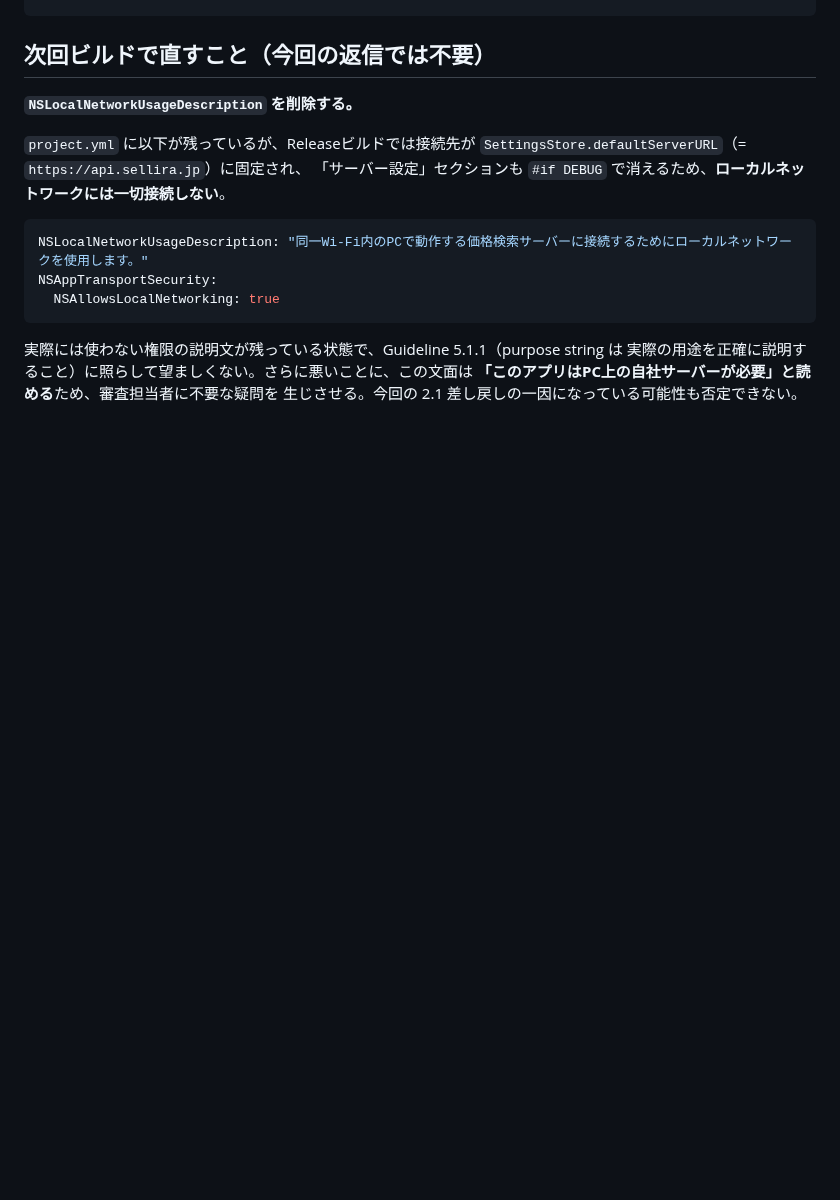
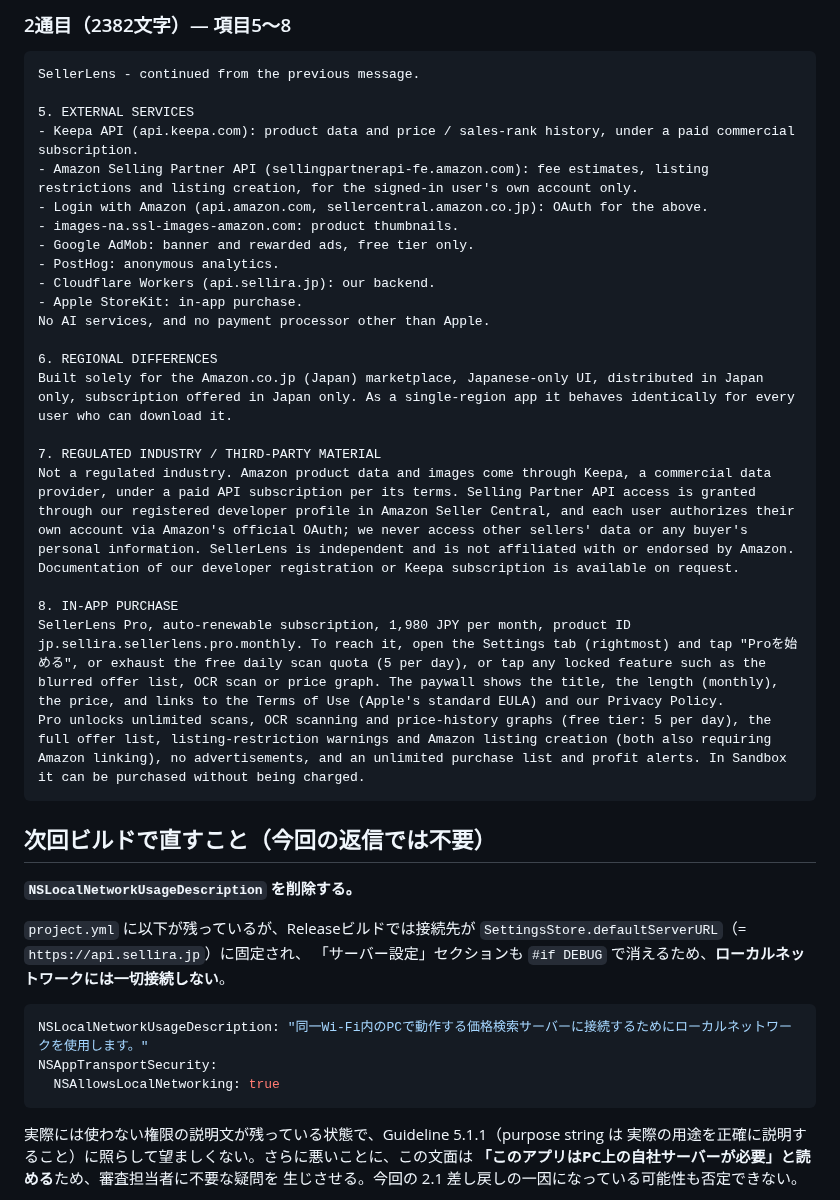
Before and after one commit to yuriasu2/-barcode_sedori, a Markdown page: APPSTORE-CONNECT-DRAFT.md, the part around one of its changes. Drawn GitHub-style; blank space fills up the shorter version.

````diff
--- a/APPSTORE-CONNECT-DRAFT.md
+++ b/APPSTORE-CONNECT-DRAFT.md
@@ -540,3 +573,30 @@ Thank you for your time. Please let us know if anything further is needed.
+### 2通目（2382文字）— 項目5〜8
+
+```
+SellerLens - continued from the previous message.
+
+5. EXTERNAL SERVICES
+- Keepa API (api.keepa.com): product data and price / sales-rank history, under a paid commercial subscription.
+- Amazon Selling Partner API (sellingpartnerapi-fe.amazon.com): fee estimates, listing restrictions and listing creation, for the signed-in user's own account only.
+- Login with Amazon (api.amazon.com, sellercentral.amazon.co.jp): OAuth for the above.
+- images-na.ssl-images-amazon.com: product thumbnails.
+- Google AdMob: banner and rewarded ads, free tier only.
+- PostHog: anonymous analytics.
+- Cloudflare Workers (api.sellira.jp): our backend.
+- Apple StoreKit: in-app purchase.
+No AI services, and no payment processor other than Apple.
+
+6. REGIONAL DIFFERENCES
+Built solely for the Amazon.co.jp (Japan) marketplace, Japanese-only UI, distributed in Japan only, subscription offered in Japan only. As a single-region app it behaves identically for every user who can download it.
+
+7. REGULATED INDUSTRY / THIRD-PARTY MATERIAL
+Not a regulated industry. Amazon product data and images come through Keepa, a commercial data provider, under a paid API subscription per its terms. Selling Partner API access is granted through our registered developer profile in Amazon Seller Central, and each user authorizes their own account via Amazon's official OAuth; we never access other sellers' data or any buyer's personal information. SellerLens is independent and is not affiliated with or endorsed by Amazon. Documentation of our developer registration or Keepa subscription is available on request.
+
+8. IN-APP PURCHASE
+SellerLens Pro, auto-renewable subscription, 1,980 JPY per month, product ID jp.sellira.sellerlens.pro.monthly. To reach it, open the Settings tab (rightmost) and tap "Proを始める", or exhaust the free daily scan quota (5 per day), or tap any locked feature such as the blurred offer list, OCR scan or price graph. The paywall shows the title, the length (monthly), the price, and links to the Terms of Use (Apple's standard EULA) and our Privacy Policy.
+Pro unlocks unlimited scans, OCR scanning and price-history graphs (free tier: 5 per day), the full offer list, listing-restriction warnings and Amazon listing creation (both also requiring Amazon linking), no advertisements, and an unlimited purchase list and profit alerts. In Sandbox it can be purchased without being charged.
+```
+
 ## 次回ビルドで直すこと（今回の返信では不要）
 
 **`NSLocalNetworkUsageDescription` を削除する。**
````
Also changed, not shown: other parts of APPSTORE-CONNECT-DRAFT.md (+33 -0 lines).
